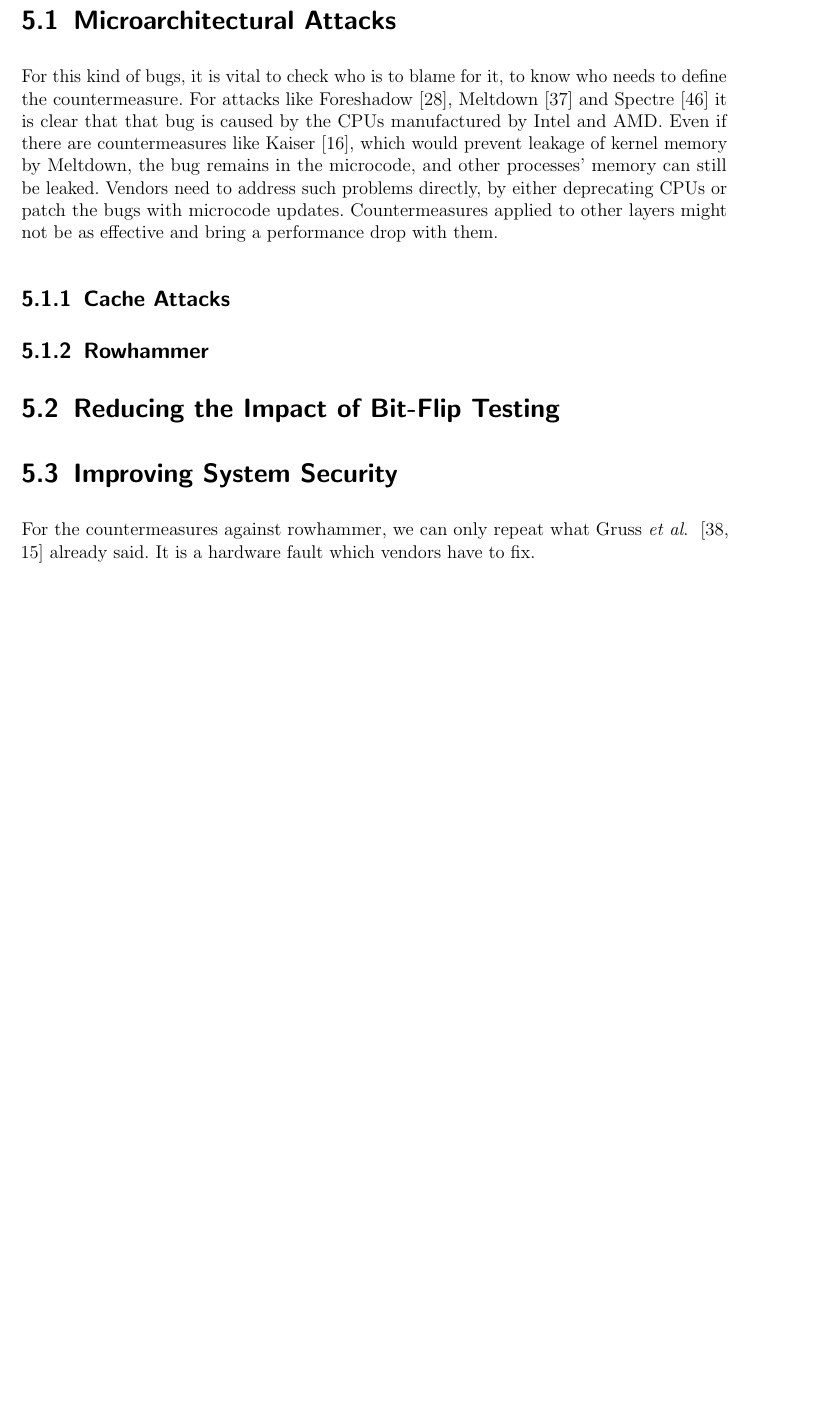
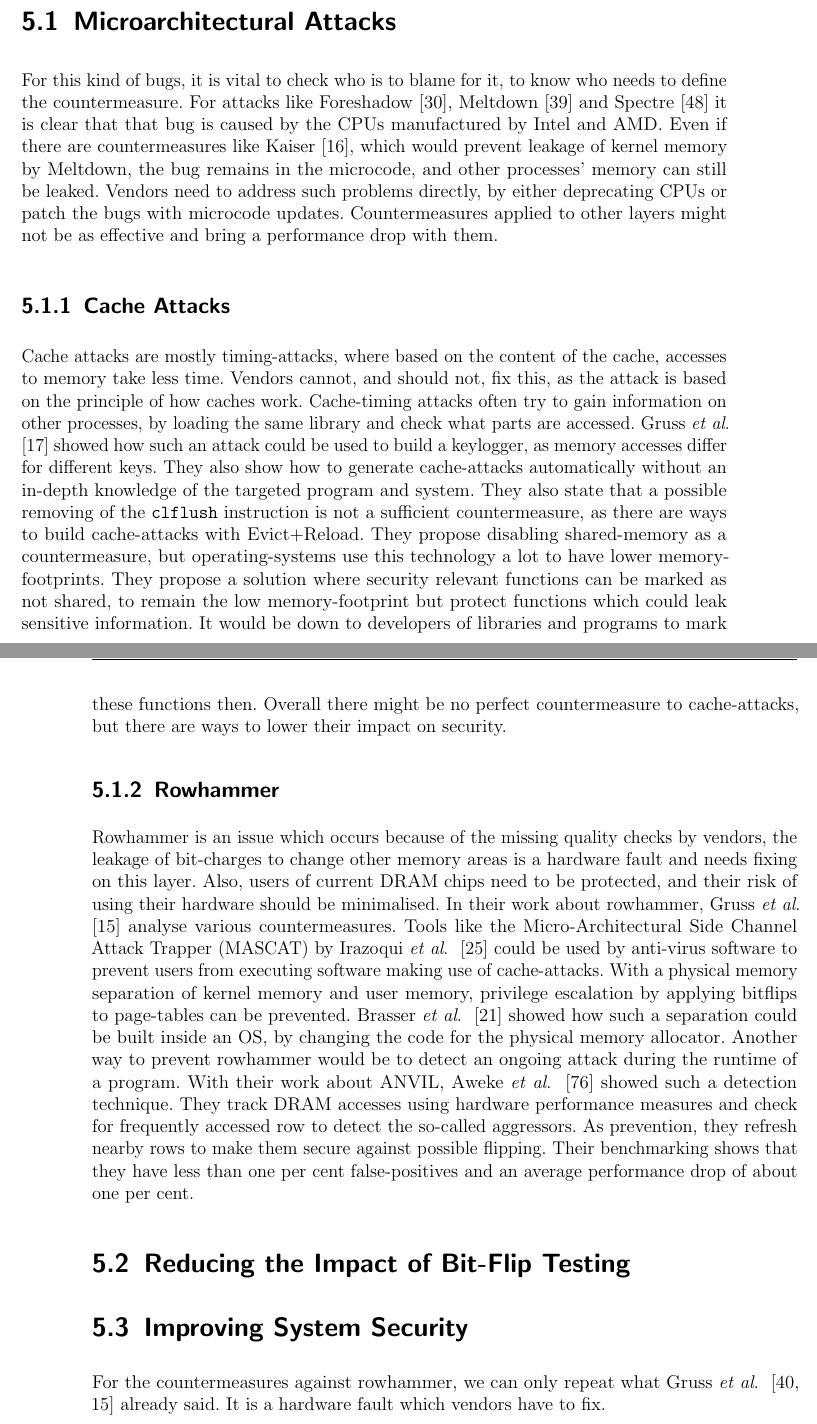
Before and after one commit to sigttou/db_master_thesis, a LaTeX thesis (thesis/main.tex, which reads thesis/countermeasure.tex): part of page 53 of 68 before the commit and two parts of pages 53 and 54 of 70 after it, the two joined at a grey line, cut so that both start at the same text, the shorter picture padded with empty space. Compiled offline with pdfLaTeX; an older LaTeX class or package is replaced by its successor.

Commit message:
ADD: more countermeasures

```diff
--- a/thesis/countermeasure.tex
+++ b/thesis/countermeasure.tex
@@ -23,7 +23,46 @@ with them.
 
 \subsection{Cache Attacks}
 
+Cache attacks are mostly timing-attacks, where based on the content of the
+cache, accesses to memory take less time. Vendors cannot, and should not, fix
+this, as the attack is based on the principle of how caches work. Cache-timing
+attacks often try to gain information on other processes, by loading the same
+library and check what parts are accessed. Gruss~\etal~\cite{gruss2015cache}
+showed how such an attack could be used to build a keylogger, as memory accesses
+differ for different keys. They also show how to generate cache-attacks
+automatically without an in-depth knowledge of the targeted program and system.
+They also state that a possible removing of the \texttt{clflush} instruction is
+not a sufficient countermeasure, as there are ways to build cache-attacks with
+Evict+Reload. They propose disabling shared-memory as a countermeasure, but
+operating-systems use this technology a lot to have lower memory-footprints.
+They propose a solution where security relevant functions can be marked as not
+shared, to remain the low memory-footprint but protect functions which could
+leak sensitive information. It would be down to developers of libraries and
+programs to mark these functions then. Overall there might be no perfect
+countermeasure to cache-attacks, but there are ways to lower their impact on
+security.
+
 \subsection{Rowhammer}
+
+Rowhammer is an issue which occurs because of the missing quality checks by
+vendors, the leakage of bit-charges to change other memory areas is a hardware
+fault and needs fixing on this layer. Also, users of current DRAM chips need to
+be protected, and their risk of using their hardware should be minimalised. In
+their work about rowhammer, Gruss~\etal~\cite{flipinthewall} analyse various
+countermeasures. Tools like the Micro-Architectural Side Channel Attack Trapper
+(MASCAT) by Irazoqui~\etal~\cite{mascat} could be used by anti-virus software to
+prevent users from executing software making use of cache-attacks. With a
+physical memory separation of kernel memory and user memory, privilege
+escalation by applying bitflips to page-tables can be prevented.
+Brasser~\etal~\cite{canttouch} showed how such a separation could be built
+inside an OS, by changing the code for the physical memory allocator. Another
+way to prevent rowhammer would be to detect an ongoing attack during the runtime
+of a program. With their work about ANVIL, Aweke~\etal~\cite{anvil} showed such
+a detection technique. They track DRAM accesses using hardware performance
+measures and check for frequently accessed row to detect the so-called
+aggressors. As prevention, they refresh nearby rows to make them secure against
+possible flipping. Their benchmarking shows that they have less than one per
+cent false-positives and an average performance drop of about one per cent.
 
 \section{Reducing the Impact of Bit-Flip Testing}
 
```
Also changed, not shown: thesis/references-biblatex.bib (+27 -0 lines).
